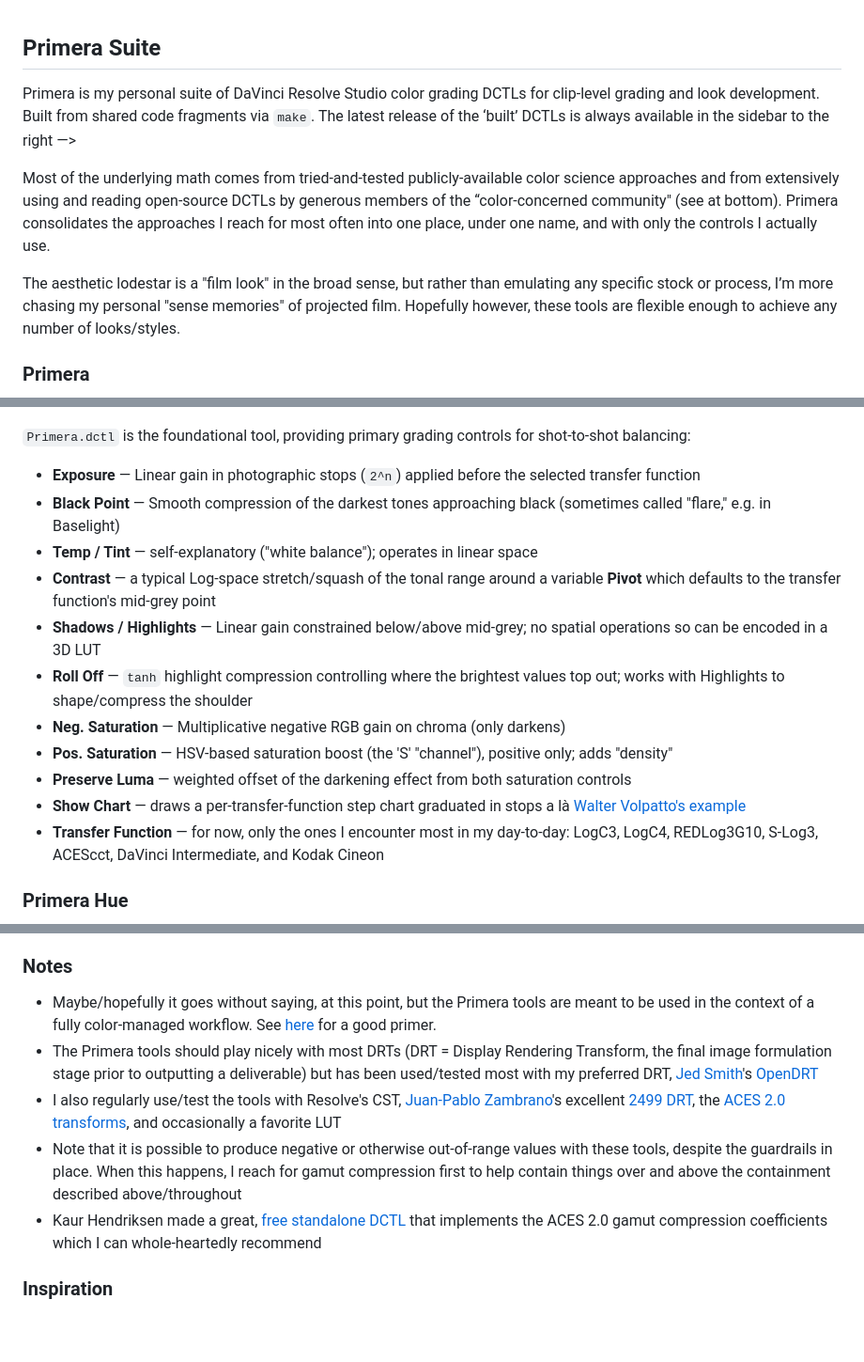
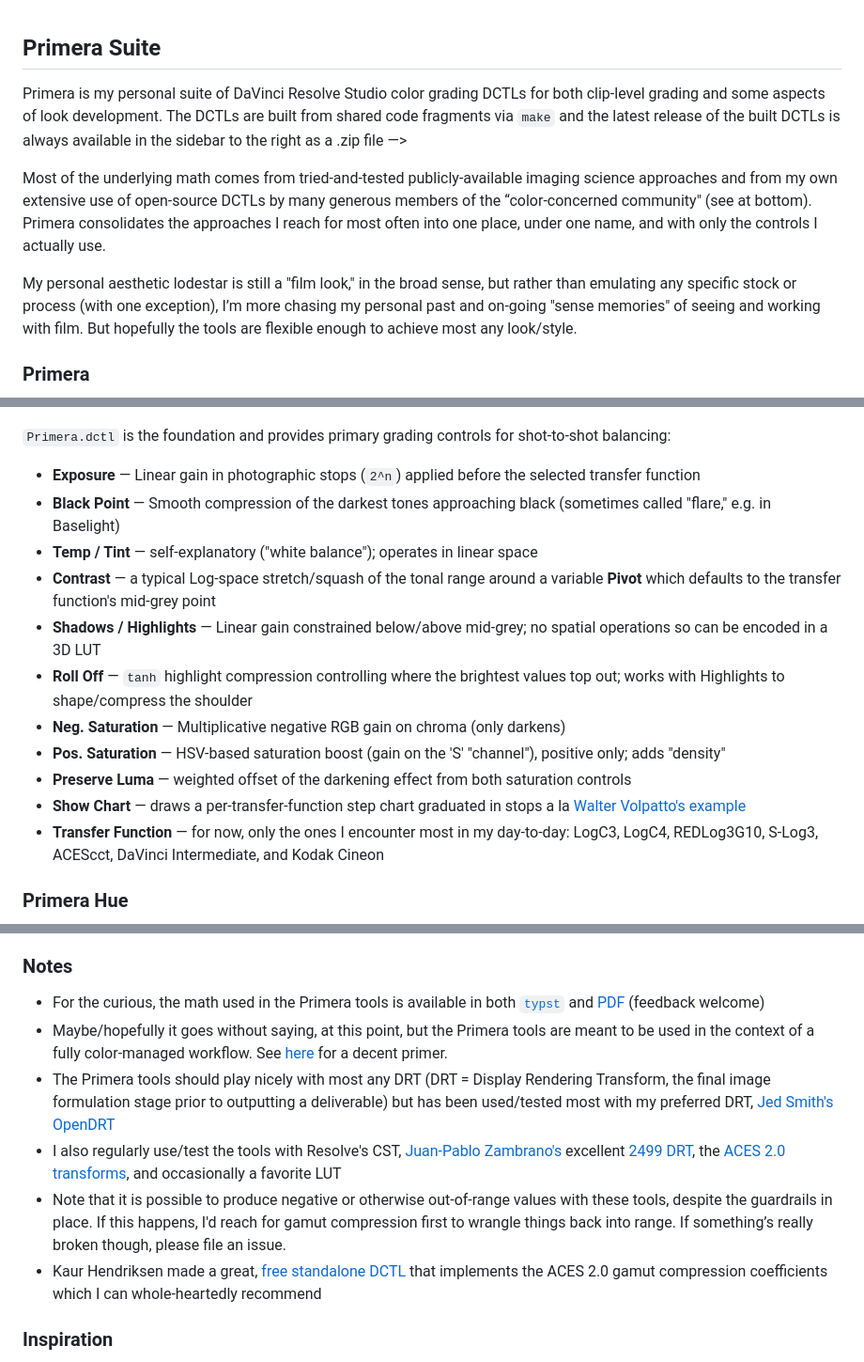
Before and after one commit to geoffsmithBK/primera-suite, a Markdown page: README.md, 3 parts joined by grey strips. Shown at 94% size. Rendered like a GitHub page; blank space fills up the shorter version.

Commit message:
onging updates, note/link math typst and PDF docs

```diff
--- a/README.md
+++ b/README.md
@@ -1,10 +1,10 @@
 ## Primera Suite
 
-Primera is my personal suite of DaVinci Resolve Studio color grading DCTLs for clip-level grading and look development. Built from shared code fragments via `make`. The latest release of the ‘built’ DCTLs is always available in the sidebar to the right —>
+Primera is my personal suite of DaVinci Resolve Studio color grading DCTLs for both clip-level grading and some aspects of look development. The DCTLs are built from shared code fragments via `make` and the latest release of the built DCTLs is always available in the sidebar to the right as a .zip file —>
 
-Most of the underlying math comes from tried-and-tested publicly-available color science approaches and from extensively using and reading open-source DCTLs by generous members of the “color-concerned community" (see at bottom). Primera consolidates the approaches I reach for most often into one place, under one name, and with only the controls I actually use.
+Most of the underlying math comes from tried-and-tested publicly-available imaging science approaches and from my own extensive use of open-source DCTLs by many generous members of the “color-concerned community" (see at bottom). Primera consolidates the approaches I reach for most often into one place, under one name, and with only the controls I actually use.
 
-The aesthetic lodestar is a "film look" in the broad sense, but rather than emulating any specific stock or process, I’m more chasing my personal "sense memories" of projected film. Hopefully however, these tools are flexible enough to achieve any number of looks/styles.
+My personal aesthetic lodestar is still a "film look," in the broad sense, but rather than emulating any specific stock or process (with one exception), I’m more chasing my personal past and on-going "sense memories" of seeing and working with film. But hopefully the tools are flexible enough to achieve most any look/style.
 
 
 ### Primera
@@ -13,7 +13,7 @@ The aesthetic lodestar is a "film look" in the broad sense, but rather than emul
   <img src="img/Primera.png">
 </p>
 
-`Primera.dctl` is the foundational tool, providing primary grading controls for shot-to-shot balancing:
+`Primera.dctl` is the foundation and provides primary grading controls for shot-to-shot balancing:
 
 - **Exposure** — Linear gain in photographic stops (`2^n`) applied before the selected transfer function
 - **Black Point** — Smooth compression of the darkest tones approaching black (sometimes called "flare," e.g. in Baselight)
@@ -22,10 +22,11 @@ The aesthetic lodestar is a "film look" in the broad sense, but rather than emul
 - **Shadows / Highlights** — Linear gain constrained below/above mid-grey; no spatial operations so can be encoded in a 3D LUT
 - **Roll Off** — `tanh` highlight compression controlling where the brightest values top out; works with Highlights to shape/compress the shoulder
 - **Neg. Saturation** — Multiplicative negative RGB gain on chroma (only darkens)
-- **Pos. Saturation** — HSV-based saturation boost (the 'S' "channel"), positive only; adds "density"
+- **Pos. Saturation** — HSV-based saturation boost (gain on the 'S' "channel"), positive only; adds "density"
 - **Preserve Luma** — weighted offset of the darkening effect from both saturation controls
-- **Show Chart** — draws a per-transfer-function step chart graduated in stops a là [Walter Volpatto's example](https://youtu.be/ymr4wyo7GcA?t=3665)
+- **Show Chart** — draws a per-transfer-function step chart graduated in stops a la [Walter Volpatto's example](https://youtu.be/ymr4wyo7GcA?t=3665)
 - **Transfer Function** — for now, only the ones I encounter most in my day-to-day: LogC3, LogC4, REDLog3G10, S-Log3, ACEScct, DaVinci Intermediate, and Kodak Cineon
+
 
 ### Primera Hue
 
@@ -82,11 +83,13 @@ Gamut containment is done via the same "soft squeeze" described above (`tanh` in
 
 ### Notes
 
-- Maybe/hopefully it goes without saying, at this point, but the Primera tools are meant to be used in the context of a fully color-managed workflow. See [here](https://www.youtube.com/watch?v=JpRuQQ__-YA) for a good primer.
-- The Primera tools should play nicely with most DRTs (DRT = Display Rendering Transform, the final image formulation stage prior to outputting a deliverable) but has been used/tested most with my preferred DRT, [Jed Smith](https://github.com/jedypod)'s [OpenDRT](https://github.com/jedypod/open-display-transform)
-- I also regularly use/test the tools with Resolve's CST, [Juan-Pablo Zambrano](https://github.com/JuanPabloZambrano)'s excellent [2499 DRT](https://github.com/JuanPabloZambrano/DCTL/tree/main/2499_DRT), the [ACES 2.0](https://acescentral.com) [transforms](https://github.com/aces-aswf/aces-core), and occasionally a favorite LUT
-- Note that it is possible to produce negative or otherwise out-of-range values with these tools, despite the guardrails in place. When this happens, I reach for gamut compression first to help contain things over and above the containment described above/throughout
+- For the curious, the math used in the Primera tools is available in both [`typst`](./doc/primera-math.typ) and [PDF](./doc/primera-math.pdf) (feedback welcome)
+- Maybe/hopefully it goes without saying, at this point, but the Primera tools are meant to be used in the context of a fully color-managed workflow. See [here](https://www.youtube.com/watch?v=JpRuQQ__-YA) for a decent primer.
+- The Primera tools should play nicely with most any DRT (DRT = Display Rendering Transform, the final image formulation stage prior to outputting a deliverable) but has been used/tested most with my preferred DRT, [Jed Smith's](https://github.com/jedypod) [OpenDRT](https://github.com/jedypod/open-display-transform)
+- I also regularly use/test the tools with Resolve's CST, [Juan-Pablo Zambrano's](https://github.com/JuanPabloZambrano) excellent [2499 DRT](https://github.com/JuanPabloZambrano/DCTL/tree/main/2499_DRT), the [ACES 2.0](https://acescentral.com) [transforms](https://github.com/aces-aswf/aces-core), and occasionally a favorite LUT
+- Note that it is possible to produce negative or otherwise out-of-range values with these tools, despite the guardrails in place. If this happens, I'd reach for gamut compression first to wrangle things back into range. If something’s really broken though, please file an issue.
 - Kaur Hendriksen made a great, [free standalone DCTL](https://store.kaurh.com) that implements the ACES 2.0 gamut compression coefficients which I can whole-heartedly recommend
+
 
 ### Inspiration
 
```
Also changed, not shown: other parts of README.md (+1 -1 lines).
